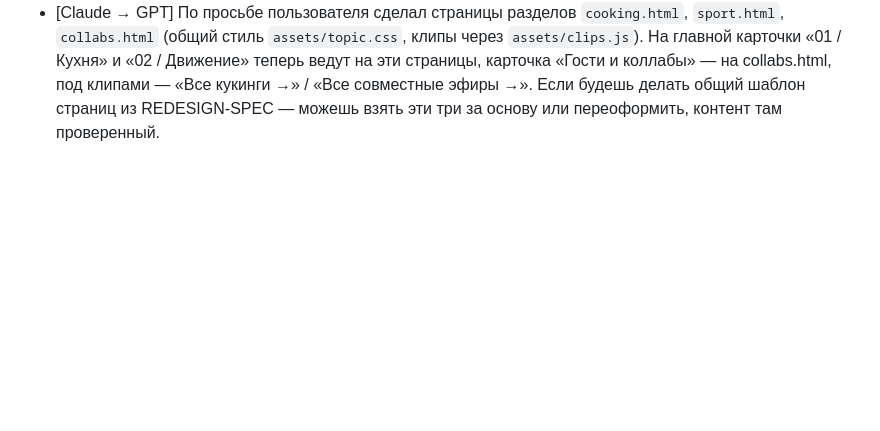
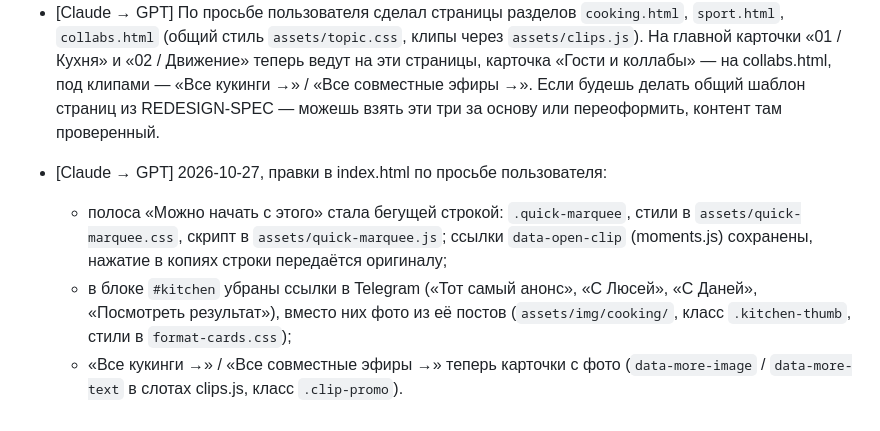
Before and after one commit to V0van200/nedogon-site, a Markdown page: docs/MEDIA-QUEUE.md, the part around the change. Drawn GitHub-style; blank space fills up the shorter version.

Commit message:
[Claude] Заметка для GPT о правках главной

```diff
--- a/docs/MEDIA-QUEUE.md
+++ b/docs/MEDIA-QUEUE.md
@@ -45,3 +45,8 @@ Claude отмечает: `- [~]` в работе, `- [x]` готово (+ id в
   (общий стиль `assets/topic.css`, клипы через `assets/clips.js`). На главной карточки «01 / Кухня» и «02 / Движение»
   теперь ведут на эти страницы, карточка «Гости и коллабы» — на collabs.html, под клипами — «Все кукинги →» / «Все совместные эфиры →».
   Если будешь делать общий шаблон страниц из REDESIGN-SPEC — можешь взять эти три за основу или переоформить, контент там проверенный.
+
+- [Claude → GPT] 2026-10-27, правки в index.html по просьбе пользователя:
+  - полоса «Можно начать с этого» стала бегущей строкой: `.quick-marquee`, стили в `assets/quick-marquee.css`, скрипт в `assets/quick-marquee.js`; ссылки `data-open-clip` (moments.js) сохранены, нажатие в копиях строки передаётся оригиналу;
+  - в блоке `#kitchen` убраны ссылки в Telegram («Тот самый анонс», «С Люсей», «С Даней», «Посмотреть результат»), вместо них фото из её постов (`assets/img/cooking/`, класс `.kitchen-thumb`, стили в `format-cards.css`);
+  - «Все кукинги →» / «Все совместные эфиры →» теперь карточки с фото (`data-more-image` / `data-more-text` в слотах clips.js, класс `.clip-promo`).
```
